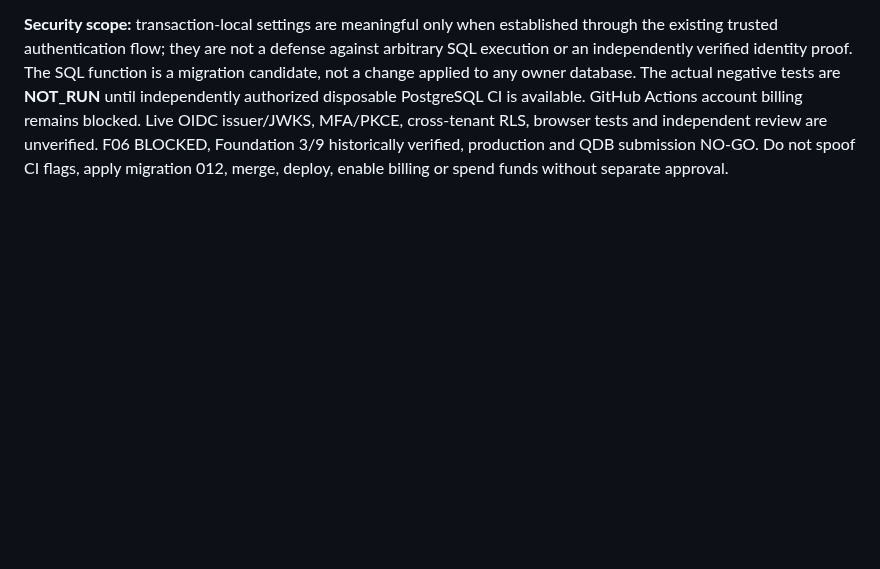
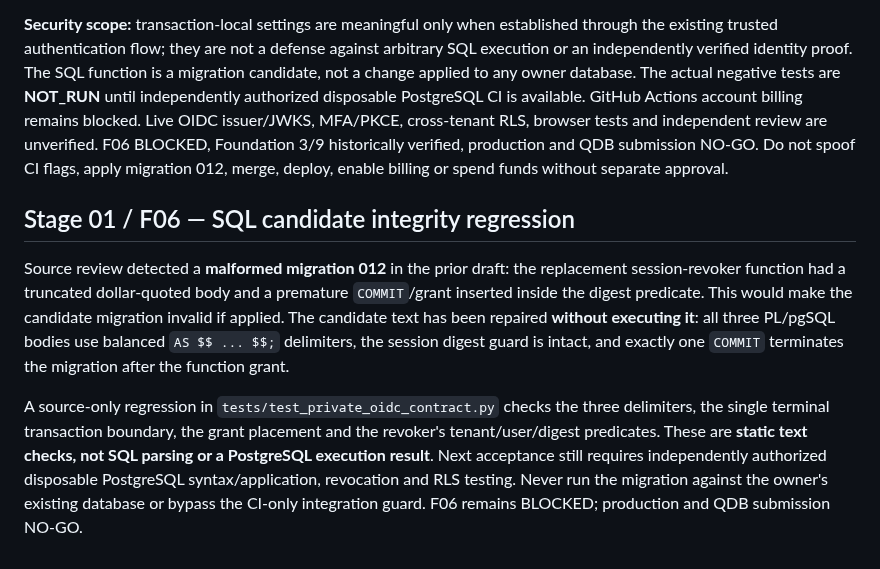
Before and after one commit to AhmadibOfficial/MetaAutomate, a Markdown page: docs/deployment/PRIVATE_OIDC_FOUNDATION_V2.md, the part around the change. GitHub-like rendering; blank space fills up the shorter version.

Commit message:
docs(stage01): record repaired OIDC migration syntax and unverified SQL acceptance

```diff
--- a/docs/deployment/PRIVATE_OIDC_FOUNDATION_V2.md
+++ b/docs/deployment/PRIVATE_OIDC_FOUNDATION_V2.md
@@ -241,3 +241,23 @@ MFA/PKCE, cross-tenant RLS, browser tests and independent review are
 unverified. F06 BLOCKED, Foundation 3/9 historically verified, production
 and QDB submission NO-GO. Do not spoof CI flags, apply migration 012,
 merge, deploy, enable billing or spend funds without separate approval.
+
+
+## Stage 01 / F06 — SQL candidate integrity regression
+
+Source review detected a **malformed migration 012** in the prior draft:
+the replacement session-revoker function had a truncated dollar-quoted
+body and a premature `COMMIT`/grant inserted inside the digest predicate.
+This would make the candidate migration invalid if applied. The candidate
+text has been repaired **without executing it**: all three PL/pgSQL bodies
+use balanced `AS $$ ... $$;` delimiters, the session digest guard is intact,
+and exactly one `COMMIT` terminates the migration after the function grant.
+
+A source-only regression in `tests/test_private_oidc_contract.py` checks
+the three delimiters, the single terminal transaction boundary, the grant
+placement and the revoker's tenant/user/digest predicates. These are
+**static text checks, not SQL parsing or a PostgreSQL execution result**.
+Next acceptance still requires independently authorized disposable
+PostgreSQL syntax/application, revocation and RLS testing. Never run the
+migration against the owner's existing database or bypass the CI-only
+integration guard. F06 remains BLOCKED; production and QDB submission NO-GO.
```
